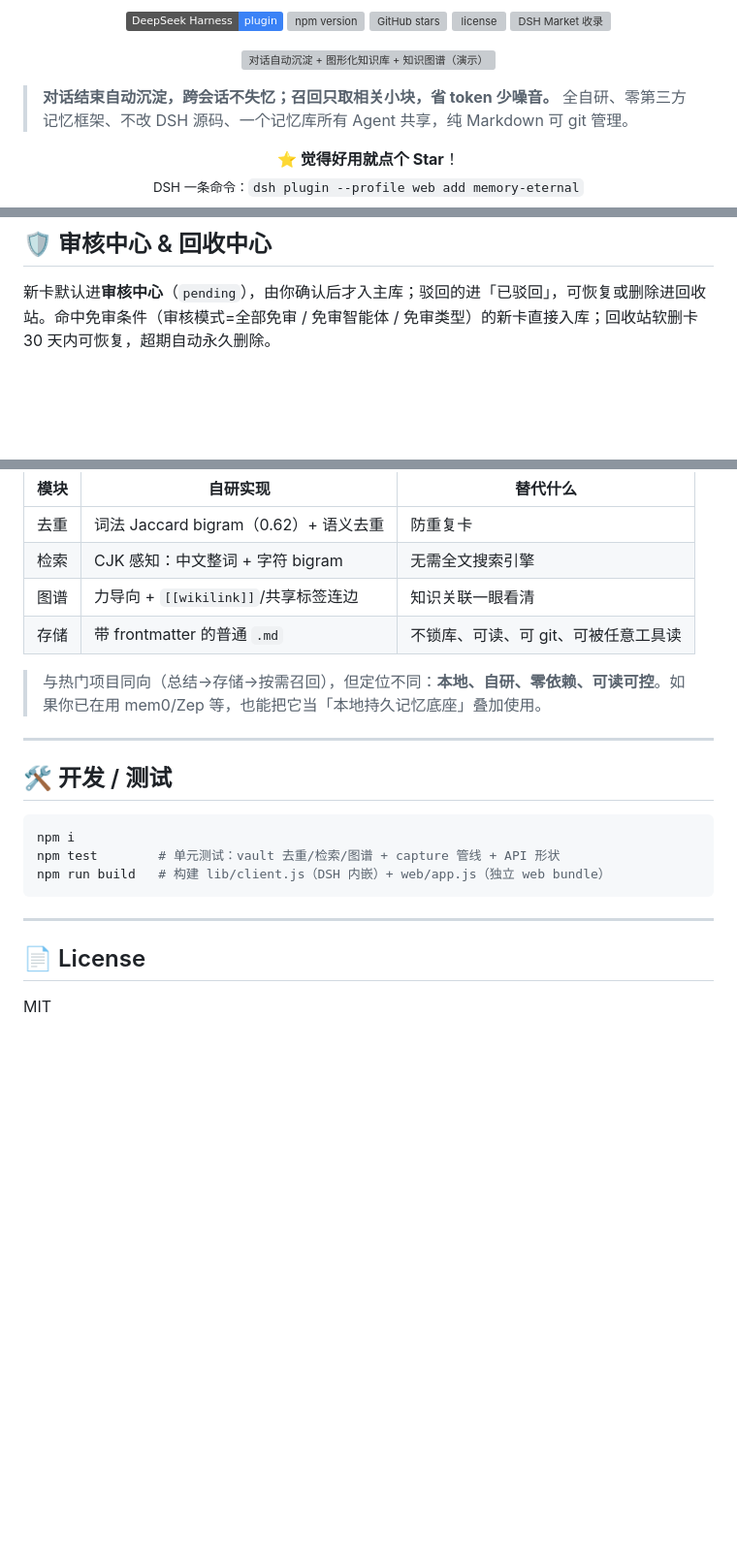
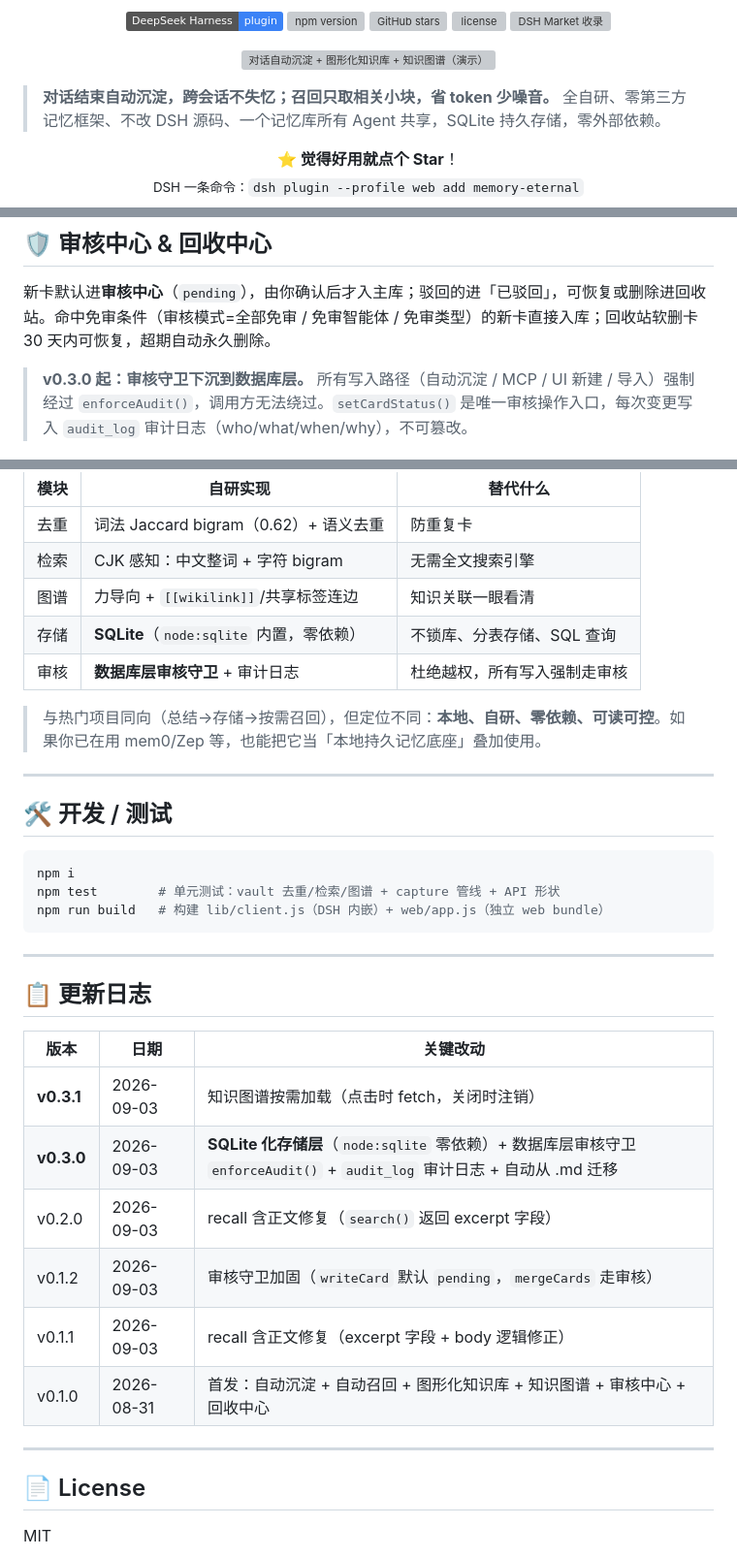
Before and after one commit to EternalNight996/memory-eternal, a Markdown page: README.md, 3 parts joined by grey strips. Shown at 97% size. GitHub-like rendering; badges without logos; blank space fills up the shorter version; grey boxes are pictures that could not be loaded.

Commit message:
docs(readme): 更新 v0.3.x changelog — SQLite化 + 审核守卫 + 审计日志

```diff
--- a/README.md
+++ b/README.md
@@ -13,7 +13,7 @@
 </p>
 
 > **对话结束自动沉淀，跨会话不失忆；召回只取相关小块，省 token 少噪音。**
-> 全自研、零第三方记忆框架、不改 DSH 源码、一个记忆库所有 Agent 共享，纯 Markdown 可 git 管理。
+> 全自研、零第三方记忆框架、不改 DSH 源码、一个记忆库所有 Agent 共享，SQLite 持久存储，零外部依赖。
 
 <p align="center"><strong>⭐ 觉得好用就点个 Star</strong>！ <br/><sub>DSH 一条命令：<code>dsh plugin --profile web add memory-eternal</code></sub></p>
 
@@ -183,6 +183,8 @@ dsh-memory watchdog [--port 7799]    # 看门狗保活 web（独立进程）
 
 新卡默认进**审核中心**（`pending`），由你确认后才入主库；驳回的进「已驳回」，可恢复或删除进回收站。命中免审条件（审核模式=全部免审 / 免审智能体 / 免审类型）的新卡直接入库；回收站软删卡 30 天内可恢复，超期自动永久删除。
 
+> **v0.3.0 起：审核守卫下沉到数据库层。** 所有写入路径（自动沉淀 / MCP / UI 新建 / 导入）强制经过 `enforceAudit()`，调用方无法绕过。`setCardStatus()` 是唯一审核操作入口，每次变更写入 `audit_log` 审计日志（who/what/when/why），不可篡改。
+
 <p align="center">
   <img src="https://raw.githubusercontent.com/EternalNight996/memory-eternal/main/assets/screen/audit-center.png" width="880" alt="审核中心" />
 </p>
@@ -215,7 +217,8 @@ memory-eternal 走**人机协同审核**，只让可信内容进主库：
 | 去重 | 词法 Jaccard bigram（0.62）+ 语义去重 | 防重复卡 |
 | 检索 | CJK 感知：中文整词 + 字符 bigram | 无需全文搜索引擎 |
 | 图谱 | 力导向 + `[[wikilink]]`/共享标签连边 | 知识关联一眼看清 |
-| 存储 | 带 frontmatter 的普通 `.md` | 不锁库、可读、可 git、可被任意工具读 |
+| 存储 | **SQLite**（`node:sqlite` 内置，零依赖）| 不锁库、分表存储、SQL 查询 |
+| 审核 | **数据库层审核守卫** + 审计日志 | 杜绝越权，所有写入强制走审核 |
 
 > 与热门项目同向（总结→存储→按需召回），但定位不同：**本地、自研、零依赖、可读可控**。如果你已在用 mem0/Zep 等，也能把它当「本地持久记忆底座」叠加使用。
 
@@ -231,6 +234,19 @@ npm run build   # 构建 lib/client.js（DSH 内嵌）+ web/app.js（独立 web
 
 ---
 
+## 📋 更新日志
+
+| 版本 | 日期 | 关键改动 |
+|---|---|---|
+| **v0.3.1** | 2026-09-03 | 知识图谱按需加载（点击时 fetch，关闭时注销） |
+| **v0.3.0** | 2026-09-03 | **SQLite 化存储层**（`node:sqlite` 零依赖）+ 数据库层审核守卫 `enforceAudit()` + `audit_log` 审计日志 + 自动从 .md 迁移 |
+| v0.2.0 | 2026-09-03 | recall 含正文修复（`search()` 返回 excerpt 字段） |
+| v0.1.2 | 2026-09-03 | 审核守卫加固（`writeCard` 默认 `pending`，`mergeCards` 走审核） |
+| v0.1.1 | 2026-09-03 | recall 含正文修复（excerpt 字段 + body 逻辑修正） |
+| v0.1.0 | 2026-08-31 | 首发：自动沉淀 + 自动召回 + 图形化知识库 + 知识图谱 + 审核中心 + 回收中心 |
+
+---
+
 ## 📄 License
 
 MIT
```
Also changed, not shown: README.en.md (+1 -1 lines).
